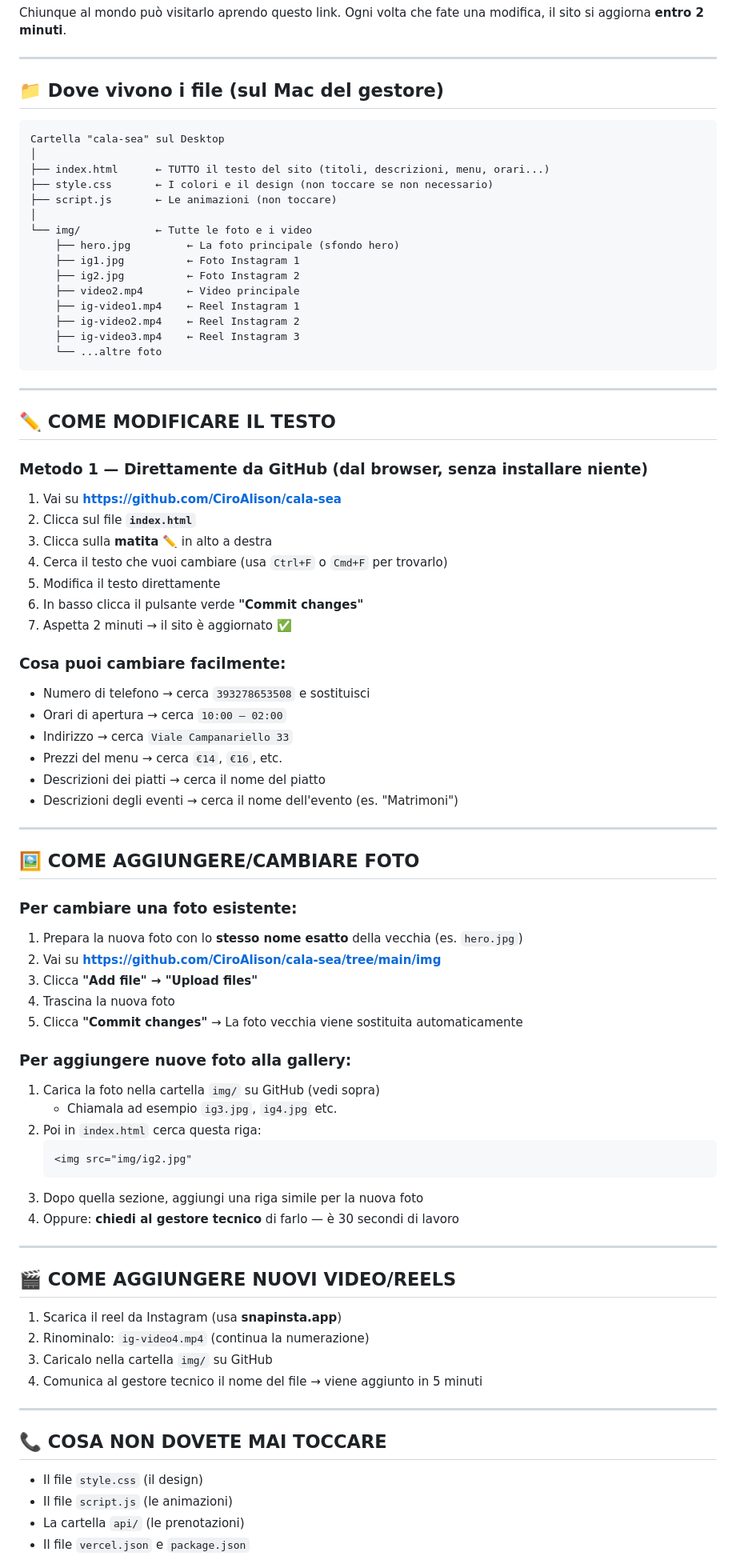
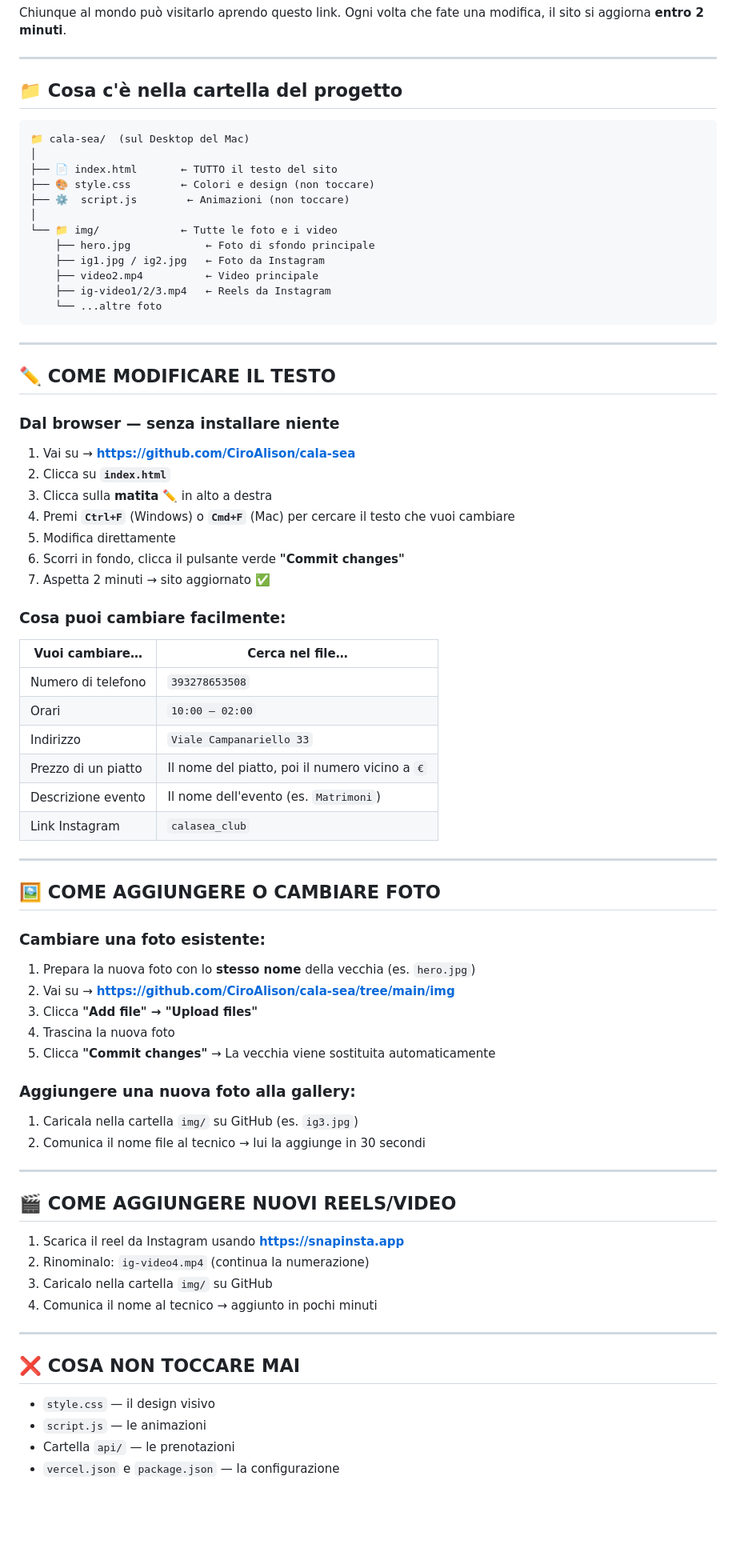
Before and after one commit to CiroAlison/cala-sea, a Markdown page: GUIDA PROPRIETARI.md, the part around one of its changes. Shown at 80% size. Drawn GitHub-style; blank space fills up the shorter version.

Commit message:
Aggiorna guida proprietari e fix deploy script
Co-Authored-By: Claude Sonnet 4.6 <noreply@anthropic.com>

````diff
--- a/GUIDA PROPRIETARI.md
+++ b/GUIDA PROPRIETARI.md
@@ -11,85 +11,77 @@ Ogni volta che fate una modifica, il sito si aggiorna **entro 2 minuti**.
 
 ---
 
-## 📁 Dove vivono i file (sul Mac del gestore)
+## 📁 Cosa c'è nella cartella del progetto
 
 ```
-Cartella "cala-sea" sul Desktop
+📁 cala-sea/  (sul Desktop del Mac)
 │
-├── index.html      ← TUTTO il testo del sito (titoli, descrizioni, menu, orari...)
-├── style.css       ← I colori e il design (non toccare se non necessario)
-├── script.js       ← Le animazioni (non toccare)
+├── 📄 index.html       ← TUTTO il testo del sito
+├── 🎨 style.css        ← Colori e design (non toccare)
+├── ⚙️  script.js        ← Animazioni (non toccare)
 │
-└── img/            ← Tutte le foto e i video
-    ├── hero.jpg         ← La foto principale (sfondo hero)
-    ├── ig1.jpg          ← Foto Instagram 1
-    ├── ig2.jpg          ← Foto Instagram 2
-    ├── video2.mp4       ← Video principale
-    ├── ig-video1.mp4    ← Reel Instagram 1
-    ├── ig-video2.mp4    ← Reel Instagram 2
-    ├── ig-video3.mp4    ← Reel Instagram 3
+└── 📁 img/             ← Tutte le foto e i video
+    ├── hero.jpg            ← Foto di sfondo principale
+    ├── ig1.jpg / ig2.jpg   ← Foto da Instagram
+    ├── video2.mp4          ← Video principale
+    ├── ig-video1/2/3.mp4   ← Reels da Instagram
     └── ...altre foto
 ```
 
 ---
 
 ## ✏️ COME MODIFICARE IL TESTO
+### Dal browser — senza installare niente
 
-### Metodo 1 — Direttamente da GitHub (dal browser, senza installare niente)
-
-1. Vai su **https://github.com/CiroAlison/cala-sea**
-2. Clicca sul file **`index.html`**
+1. Vai su → **https://github.com/CiroAlison/cala-sea**
+2. Clicca su **`index.html`**
 3. Clicca sulla **matita** ✏️ in alto a destra
-4. Cerca il testo che vuoi cambiare (usa `Ctrl+F` o `Cmd+F` per trovarlo)
-5. Modifica il testo direttamente
-6. In basso clicca il pulsante verde **"Commit changes"**
-7. Aspetta 2 minuti → il sito è aggiornato ✅
+4. Premi **`Ctrl+F`** (Windows) o **`Cmd+F`** (Mac) per cercare il testo che vuoi cambiare
+5. Modifica direttamente
+6. Scorri in fondo, clicca il pulsante verde **"Commit changes"**
+7. Aspetta 2 minuti → sito aggiornato ✅
 
 ### Cosa puoi cambiare facilmente:
-- Numero di telefono → cerca `393278653508` e sostituisci
-- Orari di apertura → cerca `10:00 – 02:00`
-- Indirizzo → cerca `Viale Campanariello 33`
-- Prezzi del menu → cerca `€14`, `€16`, etc.
-- Descrizioni dei piatti → cerca il nome del piatto
-- Descrizioni degli eventi → cerca il nome dell'evento (es. "Matrimoni")
+| Vuoi cambiare… | Cerca nel file… |
+|---|---|
+| Numero di telefono | `393278653508` |
+| Orari | `10:00 – 02:00` |
+| Indirizzo | `Viale Campanariello 33` |
+| Prezzo di un piatto | Il nome del piatto, poi il numero vicino a `€` |
+| Descrizione evento | Il nome dell'evento (es. `Matrimoni`) |
+| Link Instagram | `calasea_club` |
 
 ---
 
-## 🖼️ COME AGGIUNGERE/CAMBIARE FOTO
+## 🖼️ COME AGGIUNGERE O CAMBIARE FOTO
 
-### Per cambiare una foto esistente:
-1. Prepara la nuova foto con lo **stesso nome esatto** della vecchia (es. `hero.jpg`)
-2. Vai su **https://github.com/CiroAlison/cala-sea/tree/main/img**
+### Cambiare una foto esistente:
+1. Prepara la nuova foto con lo **stesso nome** della vecchia (es. `hero.jpg`)
+2. Vai su → **https://github.com/CiroAlison/cala-sea/tree/main/img**
 3. Clicca **"Add file" → "Upload files"**
 4. Trascina la nuova foto
 5. Clicca **"Commit changes"**
-→ La foto vecchia viene sostituita automaticamente
+→ La vecchia viene sostituita automaticamente
 
-### Per aggiungere nuove foto alla gallery:
-1. Carica la foto nella cartella `img/` su GitHub (vedi sopra)
-   - Chiamala ad esempio `ig3.jpg`, `ig4.jpg` etc.
-2. Poi in `index.html` cerca questa riga:
-   ```
-   <img src="img/ig2.jpg"
-   ```
-3. Dopo quella sezione, aggiungi una riga simile per la nuova foto
-4. Oppure: **chiedi al gestore tecnico** di farlo — è 30 secondi di lavoro
+### Aggiungere una nuova foto alla gallery:
+1. Caricala nella cartella `img/` su GitHub (es. `ig3.jpg`)
+2. Comunica il nome file al tecnico → lui la aggiunge in 30 secondi
 
 ---
 
-## 🎬 COME AGGIUNGERE NUOVI VIDEO/REELS
+## 🎬 COME AGGIUNGERE NUOVI REELS/VIDEO
 
-1. Scarica il reel da Instagram (usa **snapinsta.app**)
+1. Scarica il reel da Instagram usando **https://snapinsta.app**
 2. Rinominalo: `ig-video4.mp4` (continua la numerazione)
 3. Caricalo nella cartella `img/` su GitHub
-4. Comunica al gestore tecnico il nome del file → viene aggiunto in 5 minuti
+4. Comunica il nome al tecnico → aggiunto in pochi minuti
 
 ---
 
-## 📞 COSA NON DOVETE MAI TOCCARE
+## ❌ COSA NON TOCCARE MAI
 
-- Il file `style.css` (il design)
-- Il file `script.js` (le animazioni)
-- La cartella `api/` (le prenotazioni)
-- Il file `vercel.json` e `package.json`
+- `style.css` — il design visivo
+- `script.js` — le animazioni
+- Cartella `api/` — le prenotazioni
+- `vercel.json` e `package.json` — la configurazione
 
````
Also changed, not shown: other parts of GUIDA PROPRIETARI.md (+21 -21 lines).
